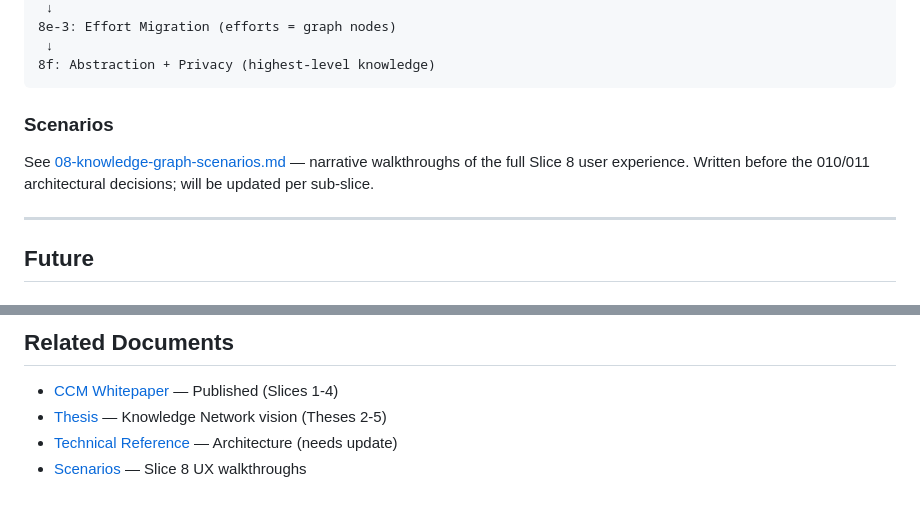
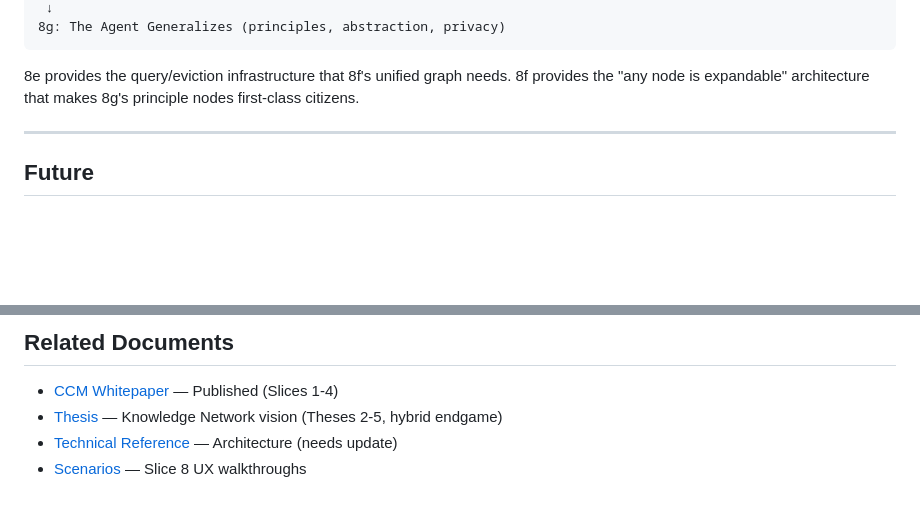
Before and after one commit to AlexZan/knowledge-network, a Markdown page: docs/slices/README.md, 2 parts joined by grey strips. Rendered like a GitHub page; blank space fills up the shorter version.

````diff
--- a/docs/slices/README.md
+++ b/docs/slices/README.md
@@ -55,12 +93,8 @@ The knowledge graph now stores nodes and auto-extracts them. Next slices prove t
  ↓
-8e-3: Effort Migration (efforts = graph nodes)
- ↓
-8f: Abstraction + Privacy (highest-level knowledge)
+8g: The Agent Generalizes (principles, abstraction, privacy)
 ```
 
-### Scenarios
-
-See [08-knowledge-graph-scenarios.md](08-knowledge-graph-scenarios.md) — narrative walkthroughs of the full Slice 8 user experience. Written before the 010/011 architectural decisions; will be updated per sub-slice.
+8e provides the query/eviction infrastructure that 8f's unified graph needs. 8f provides the "any node is expandable" architecture that makes 8g's principle nodes first-class citizens.
 
 ---
 
@@ -93,6 +127,6 @@ Capabilities that may be valuable but aren't blocking the core vision. Revisit a
 ## Related Documents
 
 - [CCM Whitepaper](../ccm-whitepaper.md) — Published (Slices 1-4)
-- [Thesis](../thesis.md) — Knowledge Network vision (Theses 2-5)
+- [Thesis](../thesis.md) — Knowledge Network vision (Theses 2-5, hybrid endgame)
 - [Technical Reference](../PROJECT.md) — Architecture (needs update)
 - [Scenarios](08-knowledge-graph-scenarios.md) — Slice 8 UX walkthroughs
````
Also changed, not shown: other parts of docs/slices/README.md (+51 -13 lines), docs/slices/08e1-query-knowledge.md (deleted, +0 -104 lines).
